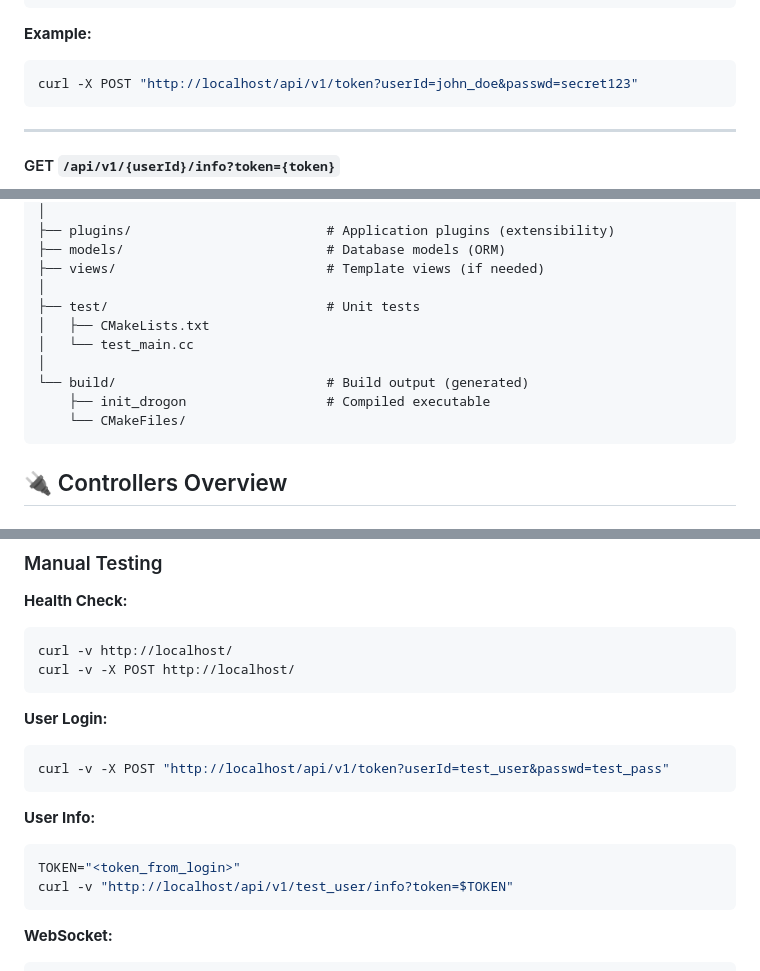
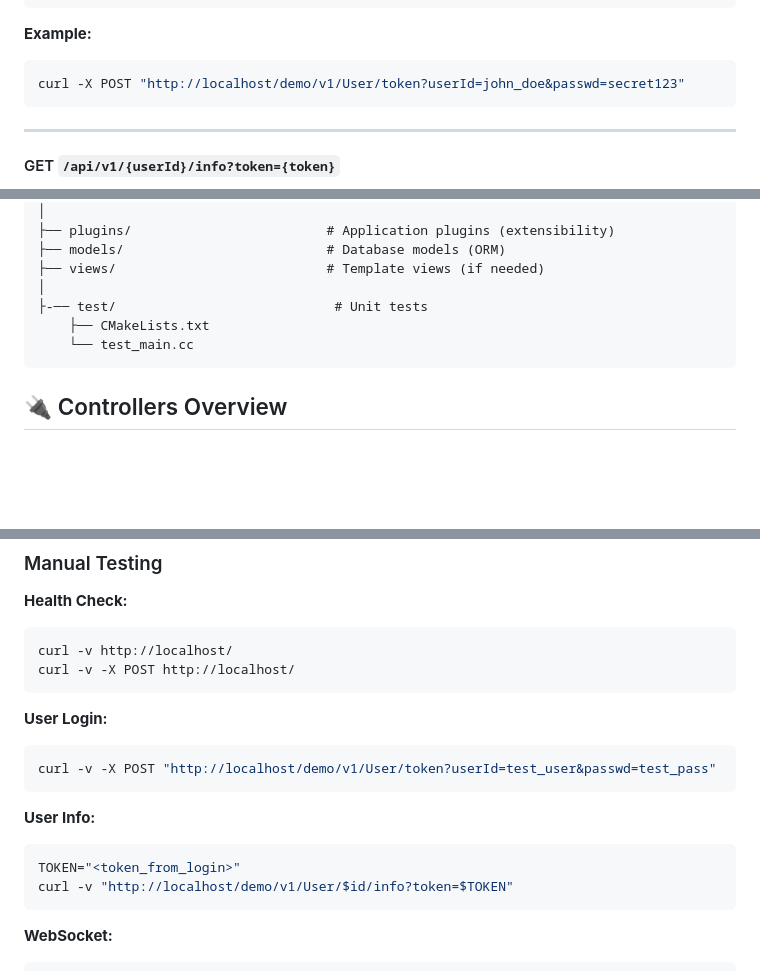
Before and after one commit to unexCoder/DrogonMicroservice, a Markdown page: README.md, 3 parts joined by grey strips. GitHub-like rendering; blank space fills up the shorter version.

````diff
--- a/README.md
+++ b/README.md
@@ -143,7 +143,7 @@ User login endpoint. Returns a JWT-like token via UUID generation.
 
 **Example:**
 ```bash
-curl -X POST "http://localhost/api/v1/token?userId=john_doe&passwd=secret123"
+curl -X POST "http://localhost/demo/v1/User/token?userId=john_doe&passwd=secret123"
 ```
 
 ---
@@ -240,13 +240,9 @@ init_drogon/
 ├── models/                          # Database models (ORM)
 ├── views/                           # Template views (if needed)
 │
-├── test/                            # Unit tests
-│   ├── CMakeLists.txt
-│   └── test_main.cc
-│
-└── build/                           # Build output (generated)
-    ├── init_drogon                  # Compiled executable
-    └── CMakeFiles/
+├-── test/                            # Unit tests
+    ├── CMakeLists.txt
+    └── test_main.cc
 ```
 
 ## 🔌 Controllers Overview
@@ -358,13 +354,13 @@ curl -v -X POST http://localhost/
 
 **User Login:**
 ```bash
-curl -v -X POST "http://localhost/api/v1/token?userId=test_user&passwd=test_pass"
+curl -v -X POST "http://localhost/demo/v1/User/token?userId=test_user&passwd=test_pass"
 ```
 
 **User Info:**
 ```bash
 TOKEN="<token_from_login>"
-curl -v "http://localhost/api/v1/test_user/info?token=$TOKEN"
+curl -v "http://localhost/demo/v1/User/$id/info?token=$TOKEN"
 ```
 
 **WebSocket:**
````
Also changed, not shown: other parts of README.md (+2 -3 lines).
